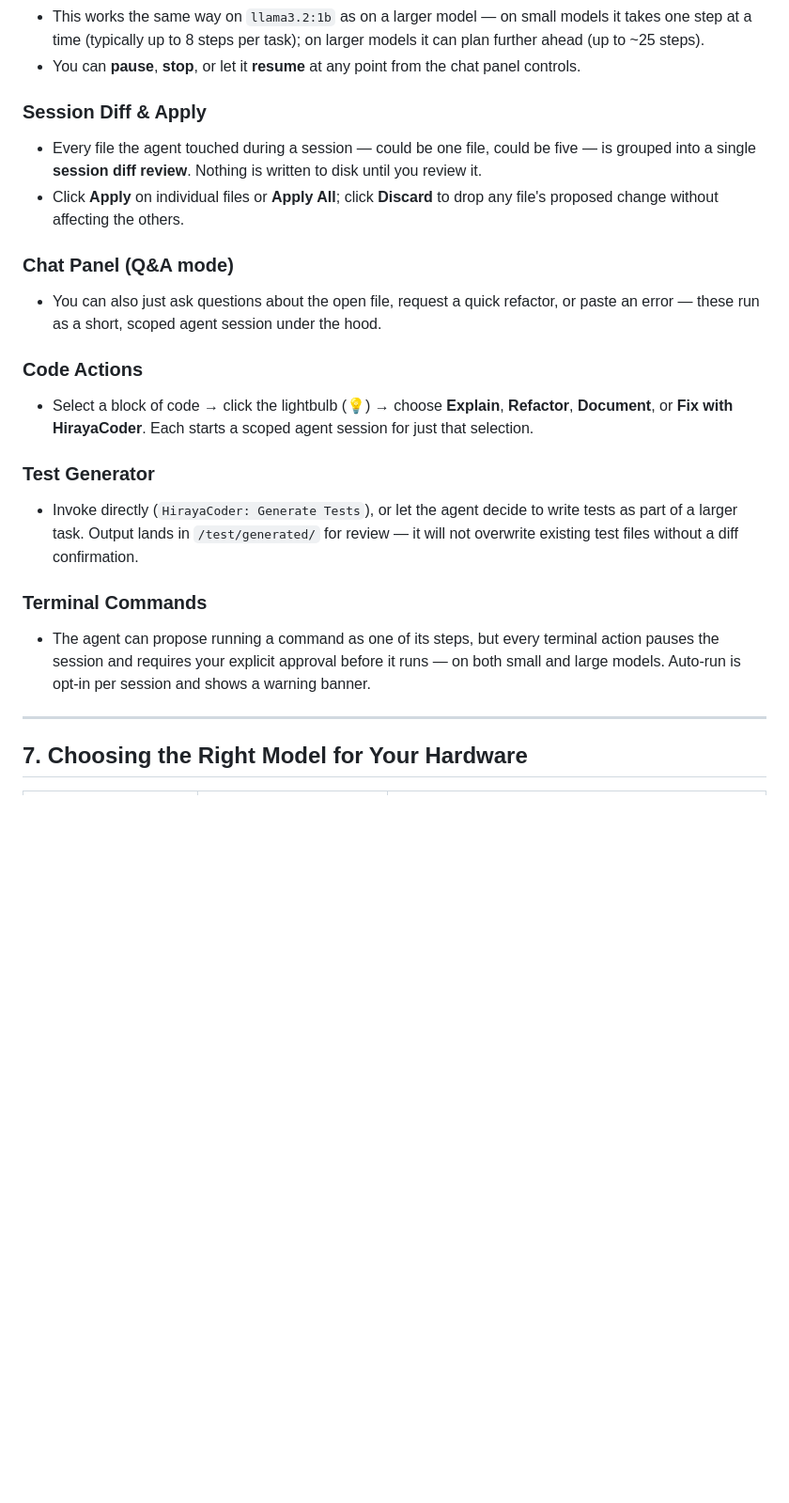
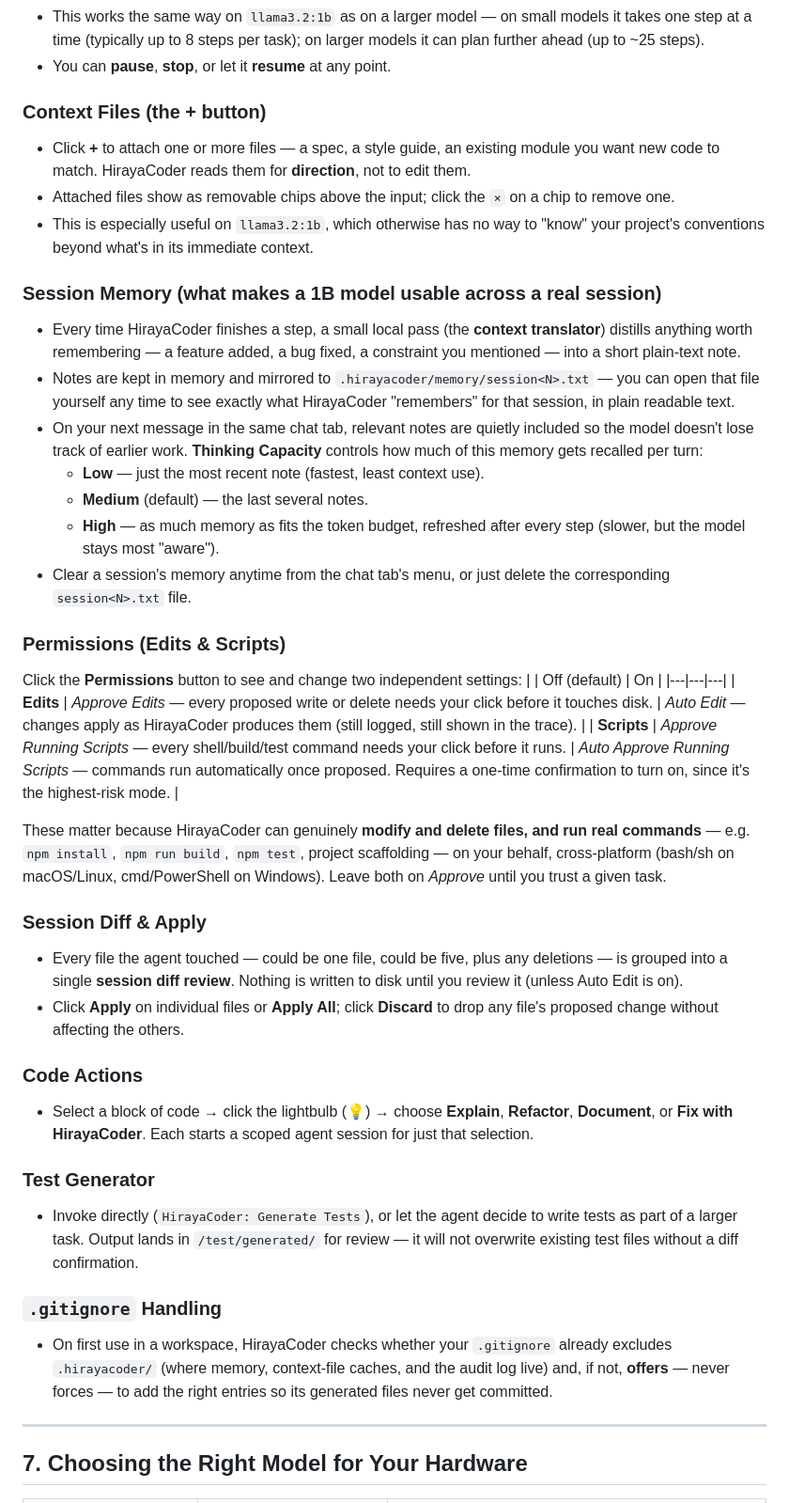
Before and after one commit to jaymar921/HirayaCoder, a Markdown page: doc/TUTORIAL.md, the part around one of its changes. Shown at 94% size. Drawn GitHub-style; blank space fills up the shorter version.

Commit message:
Update tutorial documentation for clarity and detail on system requirements and usage instructions

```diff
--- a/doc/TUTORIAL.md
+++ b/doc/TUTORIAL.md
@@ -111,12 +124,32 @@ You can also open the **Model Manager** view (`HirayaCoder: Manage Models` from
 - This works the same way on `llama3.2:1b` as on a larger model — on small models it takes one step at a time (typically up to 8 steps per task); on larger models it can plan further ahead (up to ~25 steps).
-- You can **pause**, **stop**, or let it **resume** at any point from the chat panel controls.
+- You can **pause**, **stop**, or let it **resume** at any point.
+
+### Context Files (the **+** button)
+- Click **+** to attach one or more files — a spec, a style guide, an existing module you want new code to match. HirayaCoder reads them for **direction**, not to edit them.
+- Attached files show as removable chips above the input; click the `×` on a chip to remove one.
+- This is especially useful on `llama3.2:1b`, which otherwise has no way to "know" your project's conventions beyond what's in its immediate context.
+
+### Session Memory (what makes a 1B model usable across a real session)
+- Every time HirayaCoder finishes a step, a small local pass (the **context translator**) distills anything worth remembering — a feature added, a bug fixed, a constraint you mentioned — into a short plain-text note.
+- Notes are kept in memory and mirrored to `.hirayacoder/memory/session<N>.txt` — you can open that file yourself any time to see exactly what HirayaCoder "remembers" for that session, in plain readable text.
+- On your next message in the same chat tab, relevant notes are quietly included so the model doesn't lose track of earlier work. **Thinking Capacity** controls how much of this memory gets recalled per turn:
+  - **Low** — just the most recent note (fastest, least context use).
+  - **Medium** (default) — the last several notes.
+  - **High** — as much memory as fits the token budget, refreshed after every step (slower, but the model stays most "aware").
+- Clear a session's memory anytime from the chat tab's menu, or just delete the corresponding `session<N>.txt` file.
+
+### Permissions (Edits & Scripts)
+Click the **Permissions** button to see and change two independent settings:
+| | Off (default) | On |
+|---|---|---|
+| **Edits** | *Approve Edits* — every proposed write or delete needs your click before it touches disk. | *Auto Edit* — changes apply as HirayaCoder produces them (still logged, still shown in the trace). |
+| **Scripts** | *Approve Running Scripts* — every shell/build/test command needs your click before it runs. | *Auto Approve Running Scripts* — commands run automatically once proposed. Requires a one-time confirmation to turn on, since it's the highest-risk mode. |
+
+These matter because HirayaCoder can genuinely **modify and delete files, and run real commands** — e.g. `npm install`, `npm run build`, `npm test`, project scaffolding — on your behalf, cross-platform (bash/sh on macOS/Linux, cmd/PowerShell on Windows). Leave both on *Approve* until you trust a given task.
 
 ### Session Diff & Apply
-- Every file the agent touched during a session — could be one file, could be five — is grouped into a single **session diff review**. Nothing is written to disk until you review it.
+- Every file the agent touched — could be one file, could be five, plus any deletions — is grouped into a single **session diff review**. Nothing is written to disk until you review it (unless Auto Edit is on).
 - Click **Apply** on individual files or **Apply All**; click **Discard** to drop any file's proposed change without affecting the others.
-
-### Chat Panel (Q&A mode)
-- You can also just ask questions about the open file, request a quick refactor, or paste an error — these run as a short, scoped agent session under the hood.
 
 ### Code Actions
 - Select a block of code → click the lightbulb (💡) → choose **Explain**, **Refactor**, **Document**, or **Fix with HirayaCoder**. Each starts a scoped agent session for just that selection.
@@ -124,8 +157,8 @@ You can also open the **Model Manager** view (`HirayaCoder: Manage Models` from
 ### Test Generator
 - Invoke directly (`HirayaCoder: Generate Tests`), or let the agent decide to write tests as part of a larger task. Output lands in `/test/generated/` for review — it will not overwrite existing test files without a diff confirmation.
 
-### Terminal Commands
-- The agent can propose running a command as one of its steps, but every terminal action pauses the session and requires your explicit approval before it runs — on both small and large models. Auto-run is opt-in per session and shows a warning banner.
+### `.gitignore` Handling
+- On first use in a workspace, HirayaCoder checks whether your `.gitignore` already excludes `.hirayacoder/` (where memory, context-file caches, and the audit log live) and, if not, **offers** — never forces — to add the right entries so its generated files never get committed.
 
 ---
 
```
Also changed, not shown: other parts of doc/TUTORIAL.md (+24 -11 lines).
